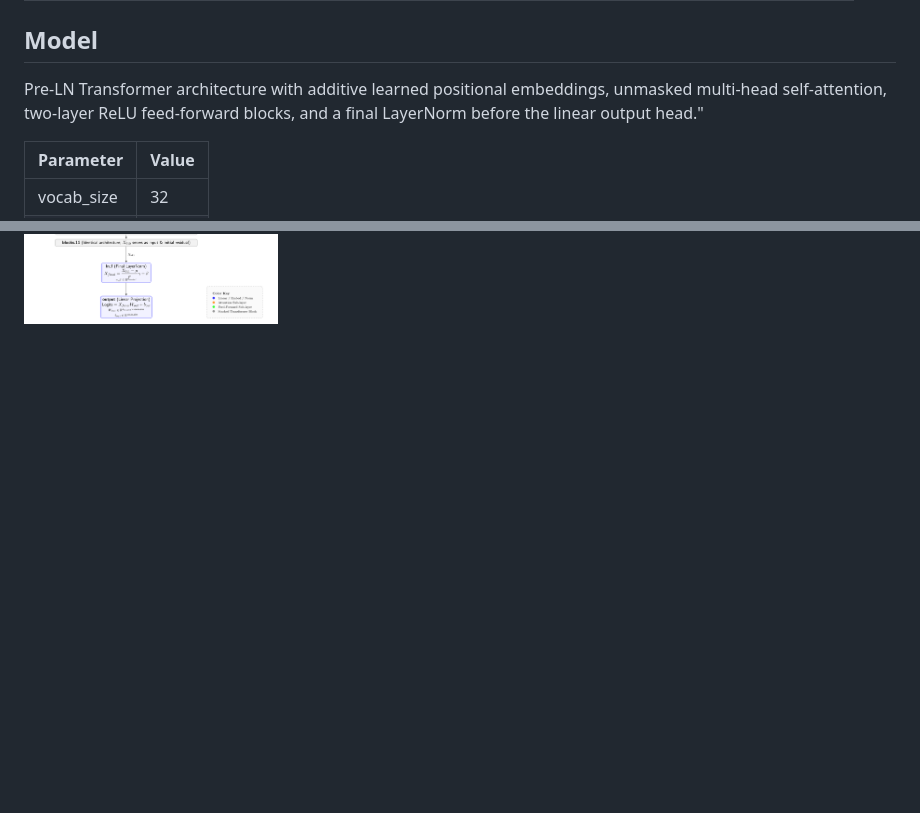
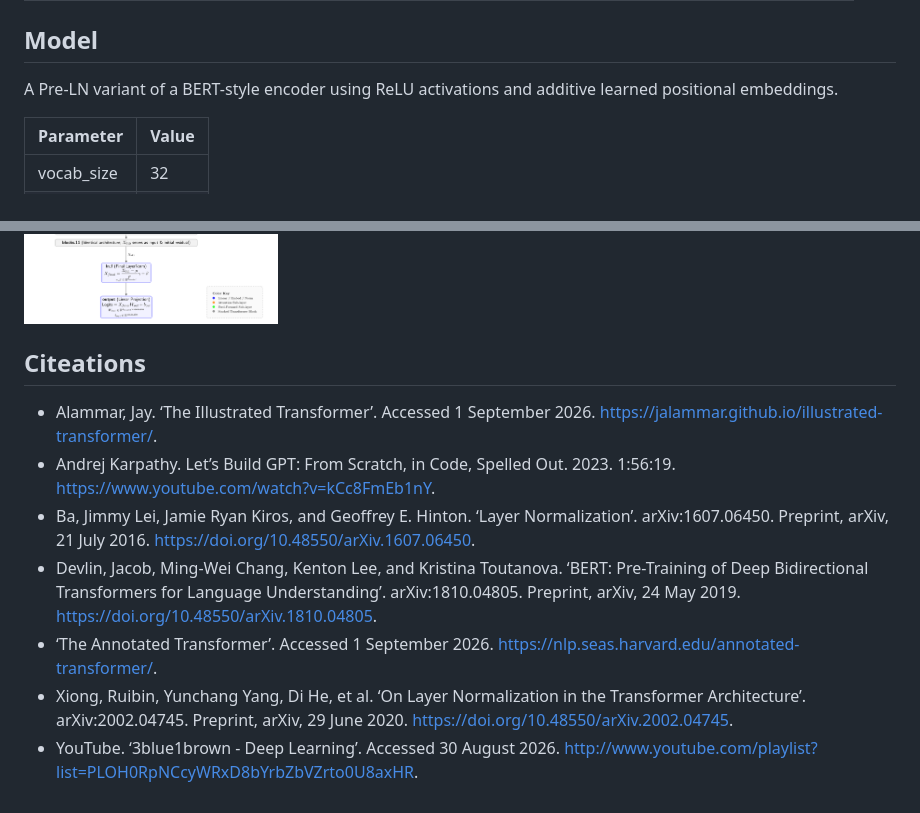
Before and after one commit to TristanHodgson/low-rank-transformer, a Markdown page: README.md, 2 parts joined by grey strips. GitHub-like rendering; blank space fills up the shorter version.

Commit message:
Update model description and add citations in README

```diff
--- a/README.md
+++ b/README.md
@@ -57,7 +57,7 @@ R2_BUCKET=
 
 ## Model
 
-Pre-LN Transformer architecture with additive learned positional embeddings, unmasked multi-head self-attention, two-layer ReLU feed-forward blocks, and a final LayerNorm before the linear output head."
+A Pre-LN variant of a BERT-style encoder using ReLU activations and additive learned positional embeddings.
 
 | Parameter  | Value |
 | ---------- | ----- |
@@ -69,3 +69,13 @@ Pre-LN Transformer architecture with additive learned positional embeddings, unm
 | n_layers   | 12    |
 
 [![PDF Preview](write-up/model-diagram.png)](write-up/model-diagram.pdf)
+
+## Citeations
+
+* Alammar, Jay. ‘The Illustrated Transformer’. Accessed 1 September 2026. https://jalammar.github.io/illustrated-transformer/.
+* Andrej Karpathy. Let’s Build GPT: From Scratch, in Code, Spelled Out. 2023. 1:56:19. https://www.youtube.com/watch?v=kCc8FmEb1nY.
+* Ba, Jimmy Lei, Jamie Ryan Kiros, and Geoffrey E. Hinton. ‘Layer Normalization’. arXiv:1607.06450. Preprint, arXiv, 21 July 2016. https://doi.org/10.48550/arXiv.1607.06450.
+* Devlin, Jacob, Ming-Wei Chang, Kenton Lee, and Kristina Toutanova. ‘BERT: Pre-Training of Deep Bidirectional Transformers for Language Understanding’. arXiv:1810.04805. Preprint, arXiv, 24 May 2019. https://doi.org/10.48550/arXiv.1810.04805.
+* ‘The Annotated Transformer’. Accessed 1 September 2026. https://nlp.seas.harvard.edu/annotated-transformer/.
+* Xiong, Ruibin, Yunchang Yang, Di He, et al. ‘On Layer Normalization in the Transformer Architecture’. arXiv:2002.04745. Preprint, arXiv, 29 June 2020. https://doi.org/10.48550/arXiv.2002.04745.
+* YouTube. ‘3blue1brown - Deep Learning’. Accessed 30 August 2026. http://www.youtube.com/playlist?list=PLOH0RpNCcyWRxD8bYrbZbVZrto0U8axHR.
```
